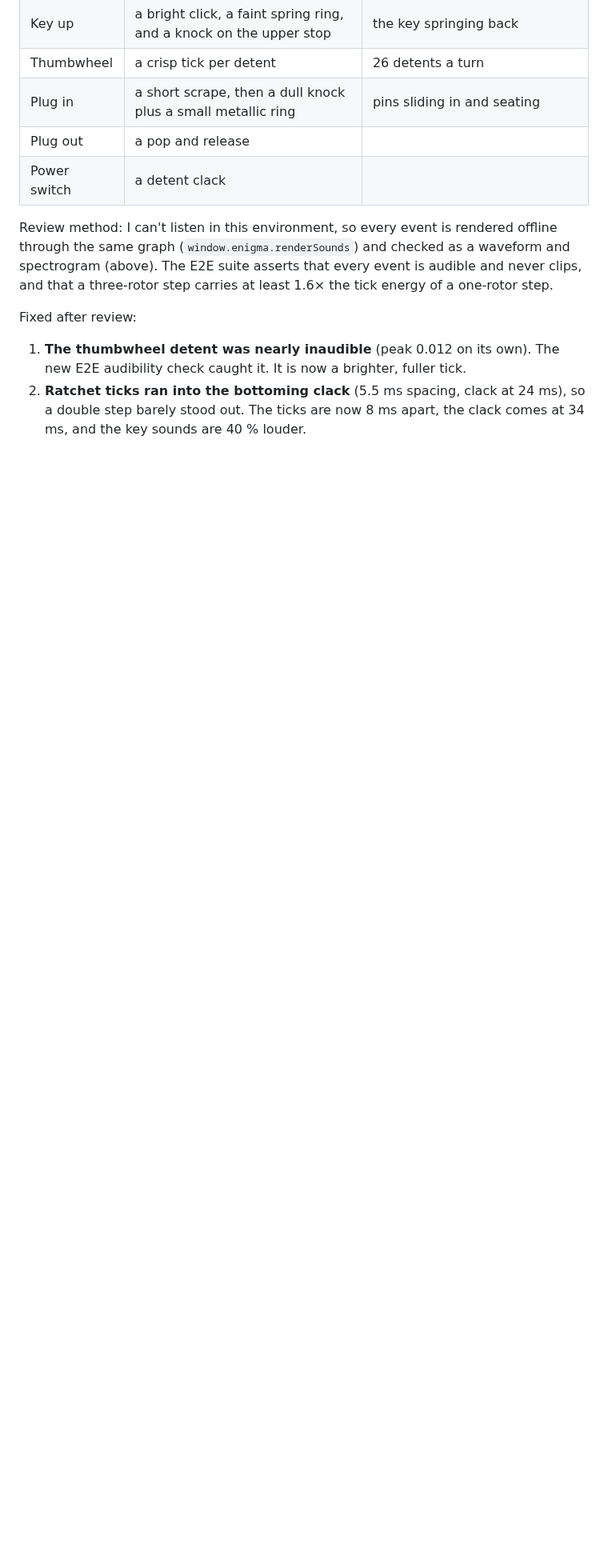
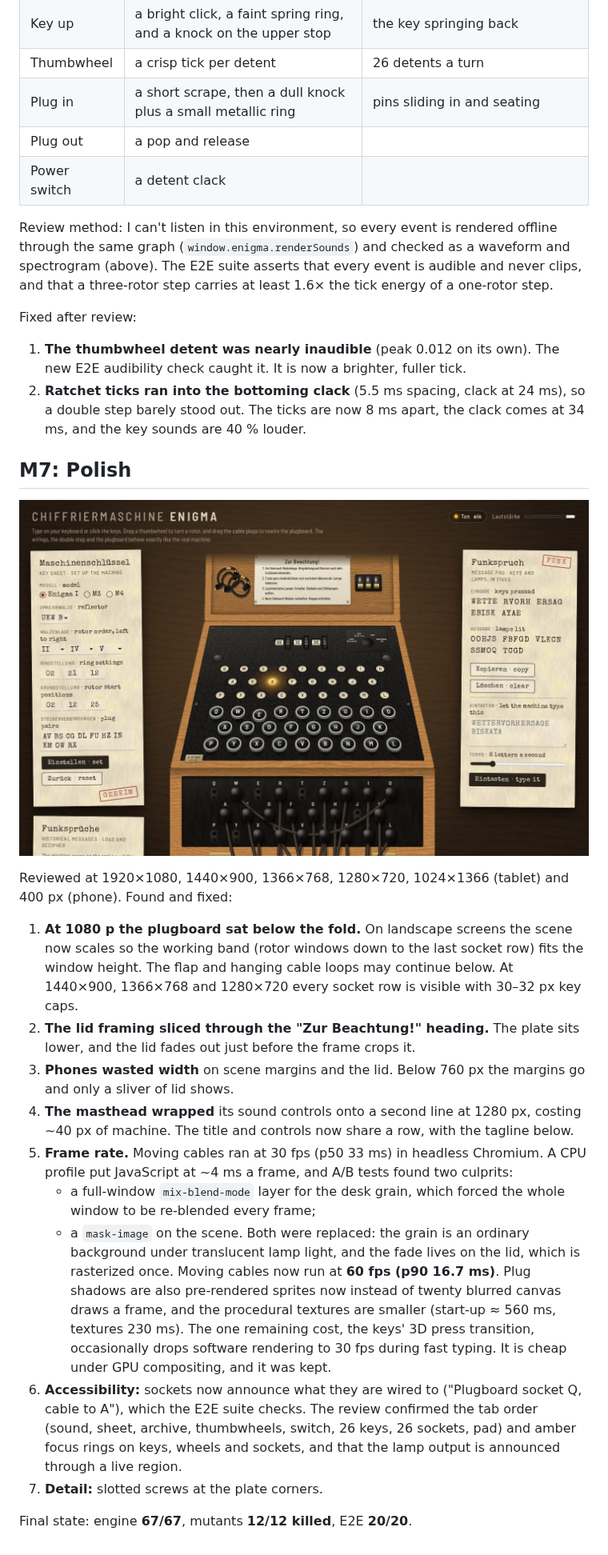
Before and after one commit to lucasrada/enigma, a Markdown page: docs/milestone-reviews.md, the part around the change. Shown at 80% size. Drawn GitHub-style; pictures changed too: docs/screenshots/final/desktop-1440.jpg (added); blank space fills up the shorter version.

Commit message:
Document the finished project: README, spec deviations, final review
README covers use, verification and structure; SPEC records what changed
from the plan and why; RESEARCH gains three open questions surfaced while
building; the M7 review and final screenshots are logged.

Co-Authored-By: Claude Opus 5.5 <noreply@anthropic.com>
Claude-Session: https://claude.ai/code/session_011HRt8mWgUvkBf8y8u91qUb

```diff
--- a/docs/milestone-reviews.md
+++ b/docs/milestone-reviews.md
@@ -231,3 +231,45 @@ Fixed after review:
 2. **Ratchet ticks ran into the bottoming clack** (5.5 ms spacing, clack at
    24 ms), so a double step barely stood out. The ticks are now 8 ms apart,
    the clack comes at 34 ms, and the key sounds are 40 % louder.
+
+## M7: Polish
+
+![Final desktop view](screenshots/final/desktop-1440.jpg)
+
+Reviewed at 1920×1080, 1440×900, 1366×768, 1280×720, 1024×1366 (tablet) and
+400 px (phone). Found and fixed:
+
+1. **At 1080 p the plugboard sat below the fold.** On landscape screens the
+   scene now scales so the working band (rotor windows down to the last
+   socket row) fits the window height. The flap and hanging cable loops may
+   continue below. At 1440×900, 1366×768 and 1280×720 every socket row is
+   visible with 30–32 px key caps.
+2. **The lid framing sliced through the "Zur Beachtung!" heading.** The plate
+   sits lower, and the lid fades out just before the frame crops it.
+3. **Phones wasted width** on scene margins and the lid. Below 760 px the
+   margins go and only a sliver of lid shows.
+4. **The masthead wrapped** its sound controls onto a second line at 1280 px,
+   costing ~40 px of machine. The title and controls now share a row, with the
+   tagline below.
+5. **Frame rate.** Moving cables ran at 30 fps (p50 33 ms) in headless
+   Chromium. A CPU profile put JavaScript at ~4 ms a frame, and A/B tests
+   found two culprits:
+   * a full-window `mix-blend-mode` layer for the desk grain, which forced the
+     whole window to be re-blended every frame;
+   * a `mask-image` on the scene.
+   Both were replaced: the grain is an ordinary background under translucent
+   lamp light, and the fade lives on the lid, which is rasterized once.
+   Moving cables now run at **60 fps (p90 16.7 ms)**. Plug shadows are also
+   pre-rendered sprites now instead of twenty blurred canvas draws a frame,
+   and the procedural textures are smaller (start-up ≈ 560 ms, textures
+   230 ms). The one remaining cost, the keys' 3D press transition,
+   occasionally drops software rendering to 30 fps during fast typing. It is
+   cheap under GPU compositing, and it was kept.
+6. **Accessibility:** sockets now announce what they are wired to ("Plugboard
+   socket Q, cable to A"), which the E2E suite checks. The review confirmed
+   the tab order (sound, sheet, archive, thumbwheels, switch, 26 keys, 26
+   sockets, pad) and amber focus rings on keys, wheels and sockets, and that
+   the lamp output is announced through a live region.
+7. **Detail:** slotted screws at the plate corners.
+
+Final state: engine **67/67**, mutants **12/12 killed**, E2E **20/20**.
```
Also changed, not shown: RESEARCH.md (+11 -0 lines), SPEC.md (+16 -0 lines), docs/screenshots/final/machine.jpg (added), docs/screenshots/final/phone-400.jpg (added), 3 other files.
